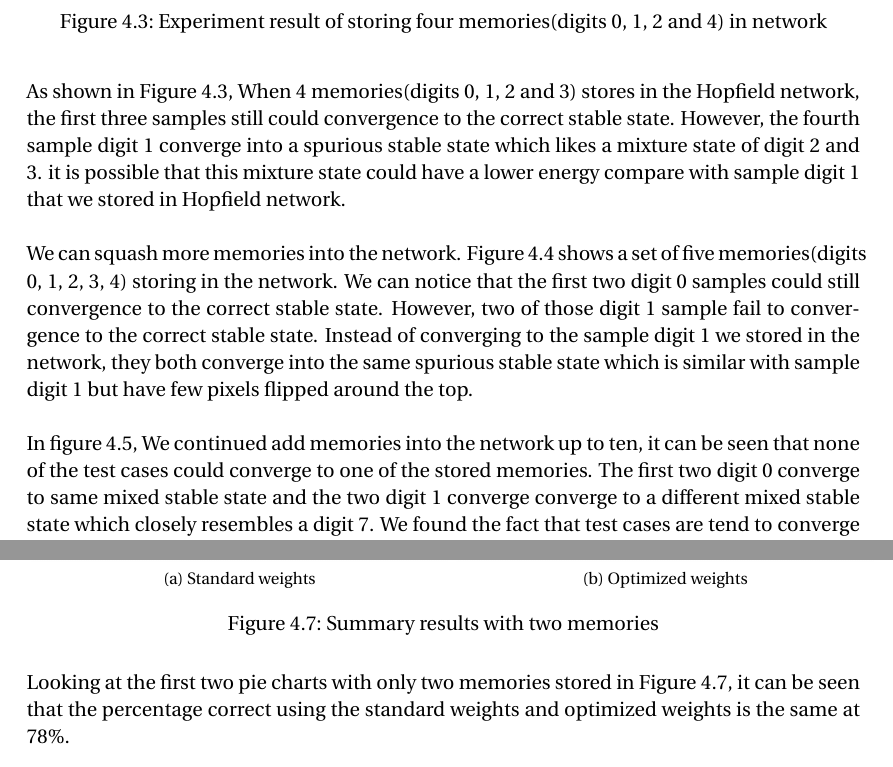
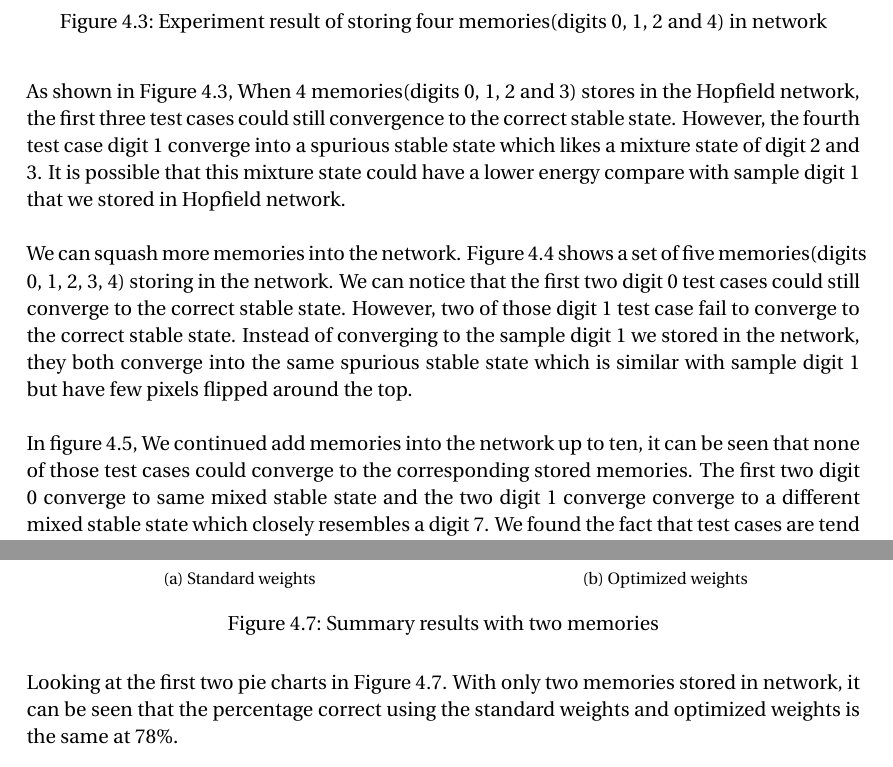
Before and after one commit to turbofsi/dip_finalreport, a LaTeX document (h2.tex, which reads experiment.tex): two parts of pages 9 and 12 of 16, joined at a grey line, cut so that both start at the same text. Compiled offline with pdfLaTeX.

Commit message:
Corrected Format and typos for all sections

```diff
--- a/experiment.tex
+++ b/experiment.tex
@@ -27,7 +27,7 @@ In Figure \ref{fg:ex2}, we can notice that, when we store 3 memories(digits 0, 1
 \label{fg:ex3}
 \end{figure}
 
-As shown in Figure \ref{fg:ex3}, When 4 memories(digits 0, 1, 2 and 3) stores in the Hopfield network, the first three samples still could convergence to the correct stable state. However, the fourth sample digit 1 converge into a spurious stable state which likes a mixture state of digit 2 and 3. it is possible that this mixture state could have a lower energy compare with sample digit 1 that we stored in Hopfield network. \\
+As shown in Figure \ref{fg:ex3}, When 4 memories(digits 0, 1, 2 and 3) stores in the Hopfield network, the first three test cases could still convergence to the correct stable state. However, the fourth test case digit 1 converge into a spurious stable state which likes a mixture state of digit 2 and 3. It is possible that this mixture state could have a lower energy compare with sample digit 1 that we stored in Hopfield network. \\
 
 \begin{figure}[h]
 \centering
@@ -36,7 +36,7 @@ As shown in Figure \ref{fg:ex3}, When 4 memories(digits 0, 1, 2 and 3) stores in
 \label{fg:ex4}
 \end{figure}
 
-We can squash more memories into the network. Figure \ref{fg:ex4} shows a set of five memories(digits 0, 1, 2, 3, 4) storing in the network. We can notice that the first two digit 0 samples could still convergence to the correct stable state. However, two of those digit 1 sample fail to convergence to the correct stable state. Instead of converging to the sample digit 1 we stored in the network, they both converge into the same spurious stable state which is similar with sample digit 1 but have few pixels flipped around the top.\\
+We can squash more memories into the network. Figure \ref{fg:ex4} shows a set of five memories(digits 0, 1, 2, 3, 4) storing in the network. We can notice that the first two digit 0 test cases could still converge to the correct stable state. However, two of those digit 1 test case fail to converge to the correct stable state. Instead of converging to the sample digit 1 we stored in the network, they both converge into the same spurious stable state which is similar with sample digit 1 but have few pixels flipped around the top.\\
 
 \begin{figure}[h]
 \centering
@@ -45,7 +45,7 @@ We can squash more memories into the network. Figure \ref{fg:ex4} shows a set of
 \label{fg:ex5}
 \end{figure}
 
-In figure \ref{fg:ex5}, We continued add memories into the network up to ten, it can be seen that none of the test cases could converge to one of the stored memories. The first two digit 0 converge to same mixed stable state and the two digit 1 converge converge to a different mixed stable state which closely resembles a digit 7. We found the fact that test cases are tend to converge to some mixed stable states, and believe that these particular mixed stable states must be dominant when running our algorithm with this data set. They are most likely two of the lowest energy states in the entire network.
+In figure \ref{fg:ex5}, We continued add memories into the network up to ten, it can be seen that none of those test cases could converge to the corresponding stored memories. The first two digit 0 converge to same mixed stable state and the two digit 1 converge converge to a different mixed stable state which closely resembles a digit 7. We found the fact that test cases are tend to converge to some mixed stable states, and believe that these particular mixed stable states must be dominant when running our algorithm with this data set. They are most likely two of the lowest energy states in the entire network.
 
 \subsubsection{Discussion about experiment results}
 \begin{figure}[h]
@@ -82,7 +82,7 @@ In the previous section, We observed that as the number of memories stored incre
 	\label{fg:ost1}
 \end{figure}
 
-Looking at the first two pie charts with only two memories stored in Figure \ref{fg:ost1}, it can be seen that the percentage correct using the standard weights and optimized weights is the same at 78\%.\\
+Looking at the first two pie charts in Figure \ref{fg:ost1}. With only two memories stored in network, it can be seen that the percentage correct using the standard weights and optimized weights is the same at 78\%.\\
 
 \begin{figure}[h]
 	\centering
```
Also changed, not shown: reference.tex (+1 -1 lines), figs/statics3.png, h2.pdf, experiment.tex (6 more changed lines), 3 other files.
